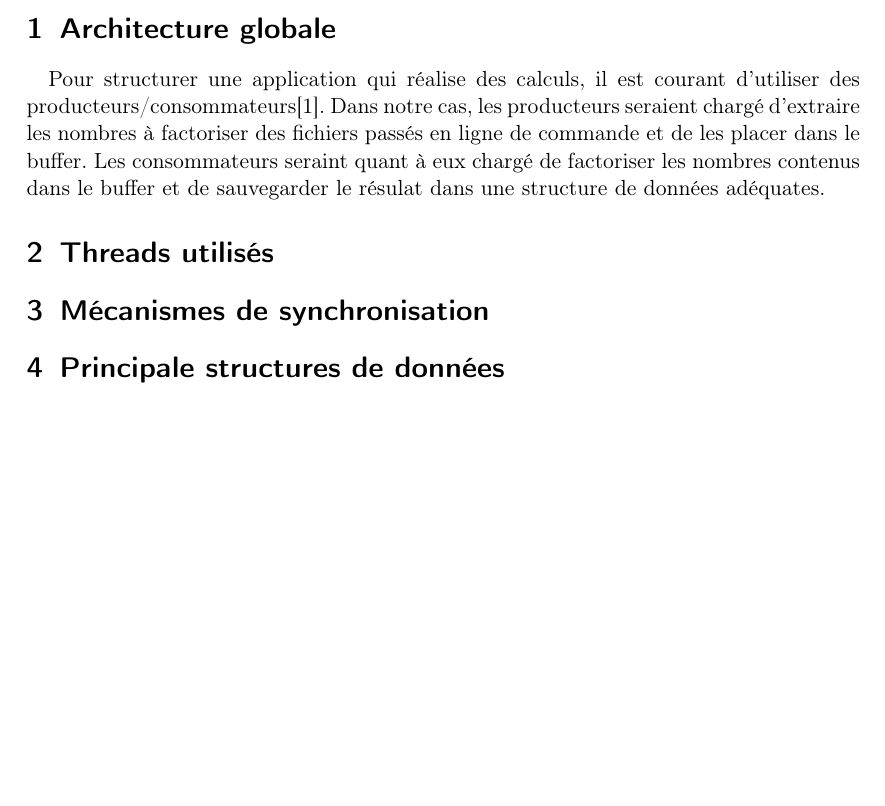
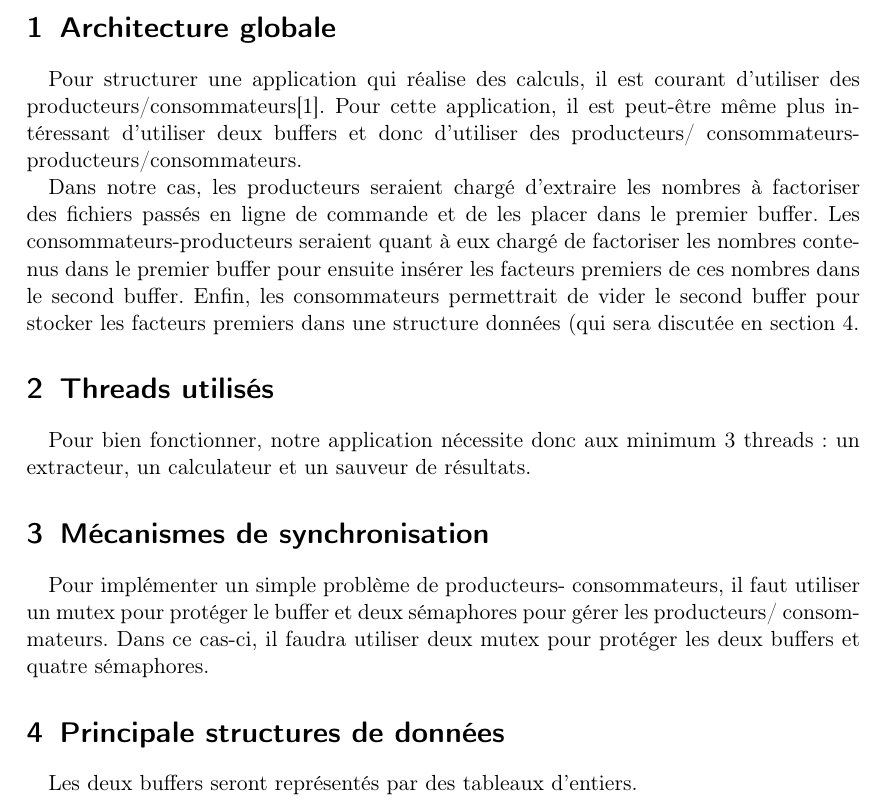
Before and after one commit to anpar/LSINF1252-projet, a LaTeX document (projet-2/architecture/arch.tex): part of the page before the commit and part of page 1 of 2 after it, cut so that both start at the same text, the shorter picture padded with empty space. Compiled offline with pdfLaTeX.

Commit message:
Update PDF

```diff
--- a/projet-2/architecture/arch.tex
+++ b/projet-2/architecture/arch.tex
@@ -24,18 +24,43 @@
 \section{Architecture globale}
 Pour structurer une application qui réalise des calculs,
 il est courant d'utiliser des producteurs/consommateurs\cite{syll}.
+Pour cette application, il est peut-être même plus intéressant
+d'utiliser deux buffers et donc d'utiliser des producteurs/
+consommateurs-producteurs/consommateurs.
+
 Dans notre cas, les producteurs seraient chargé d'extraire
 les nombres à factoriser des fichiers passés en ligne
-de commande et de les placer dans le buffer. Les
-consommateurs seraint quant à eux chargé de factoriser
-les nombres contenus dans le buffer et de sauvegarder
-le résulat dans une structure de données adéquates.
+de commande et de les placer dans le premier buffer. Les
+consommateurs-producteurs seraient quant à eux chargé de
+factoriser les nombres contenus dans le premier buffer pour
+ensuite insérer les facteurs premiers de ces nombres
+dans le second buffer. Enfin, les consommateurs
+permettrait de vider le second buffer pour stocker les
+facteurs premiers dans une structure données (qui sera
+discutée en section \ref{sec:data-structure}.
+
+%\begin{figure}
+%	\centering
+%	\includegraphics[scale=0.5]{img/global.png}
+%	\caption{Schéma de notre architecture.}
+%	\label{fig:global}
+%\end{figure}
 
 \section{Threads utilisés}
+Pour bien fonctionner, notre application nécessite donc
+aux minimum 3 threads : un extracteur, un calculateur et
+un sauveur de résultats.
 
 \section{Mécanismes de synchronisation}
+Pour implémenter un simple problème de producteurs-
+consommateurs, il faut utiliser un mutex pour protéger
+le buffer et deux sémaphores pour gérer les producteurs/
+consommateurs. Dans ce cas-ci, il faudra utiliser deux
+mutex pour protéger les deux buffers et quatre sémaphores.
 
 \section{Principale structures de données}
+\label{sec:data-structure}
+Les deux buffers seront représentés par des tableaux d'entiers.
 
 \section{Algorithme de factorisation}
 L'algorithme que nous avons décidé d'implémenter pour ce projet
```
Also changed, not shown: projet-2/architecture/arch.pdf.
